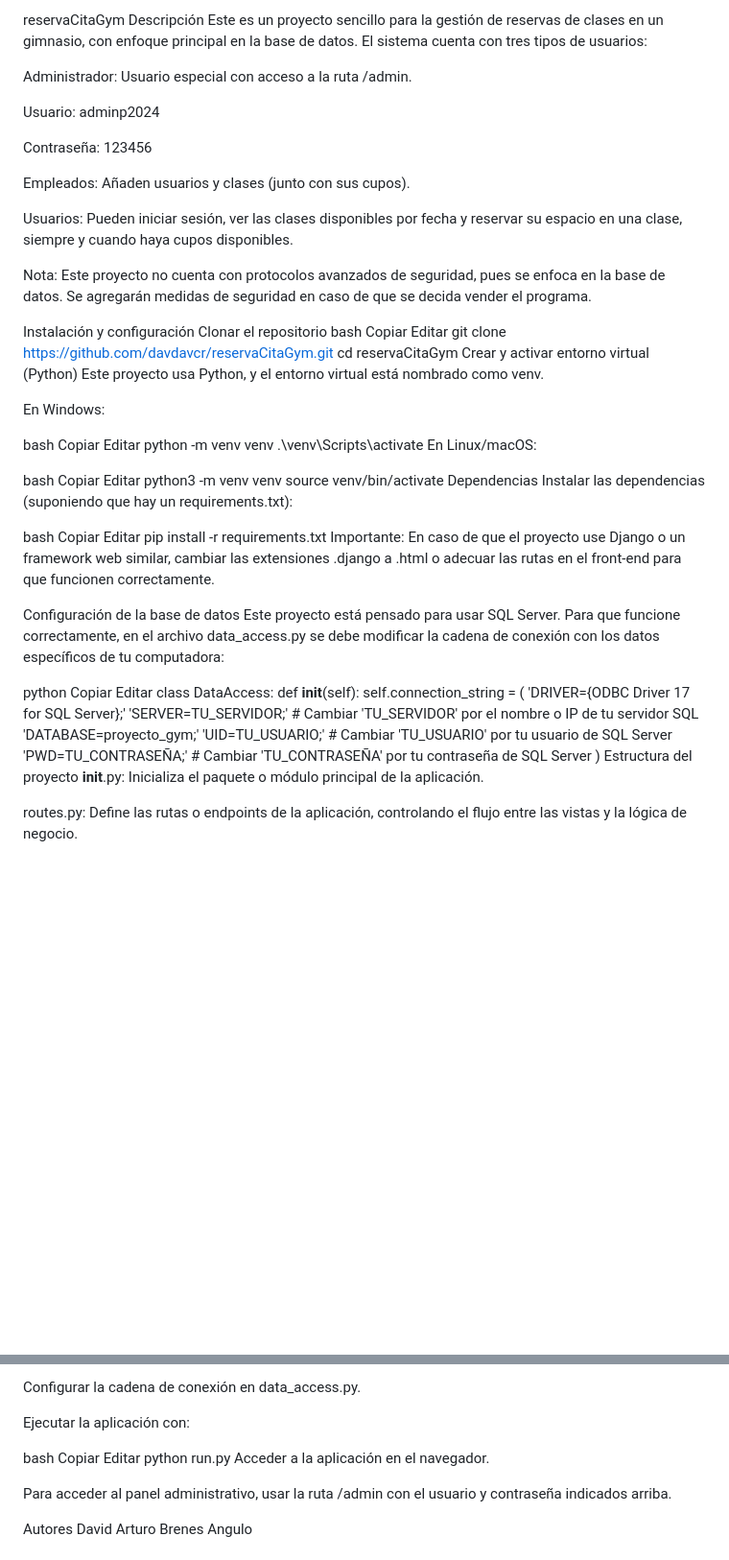
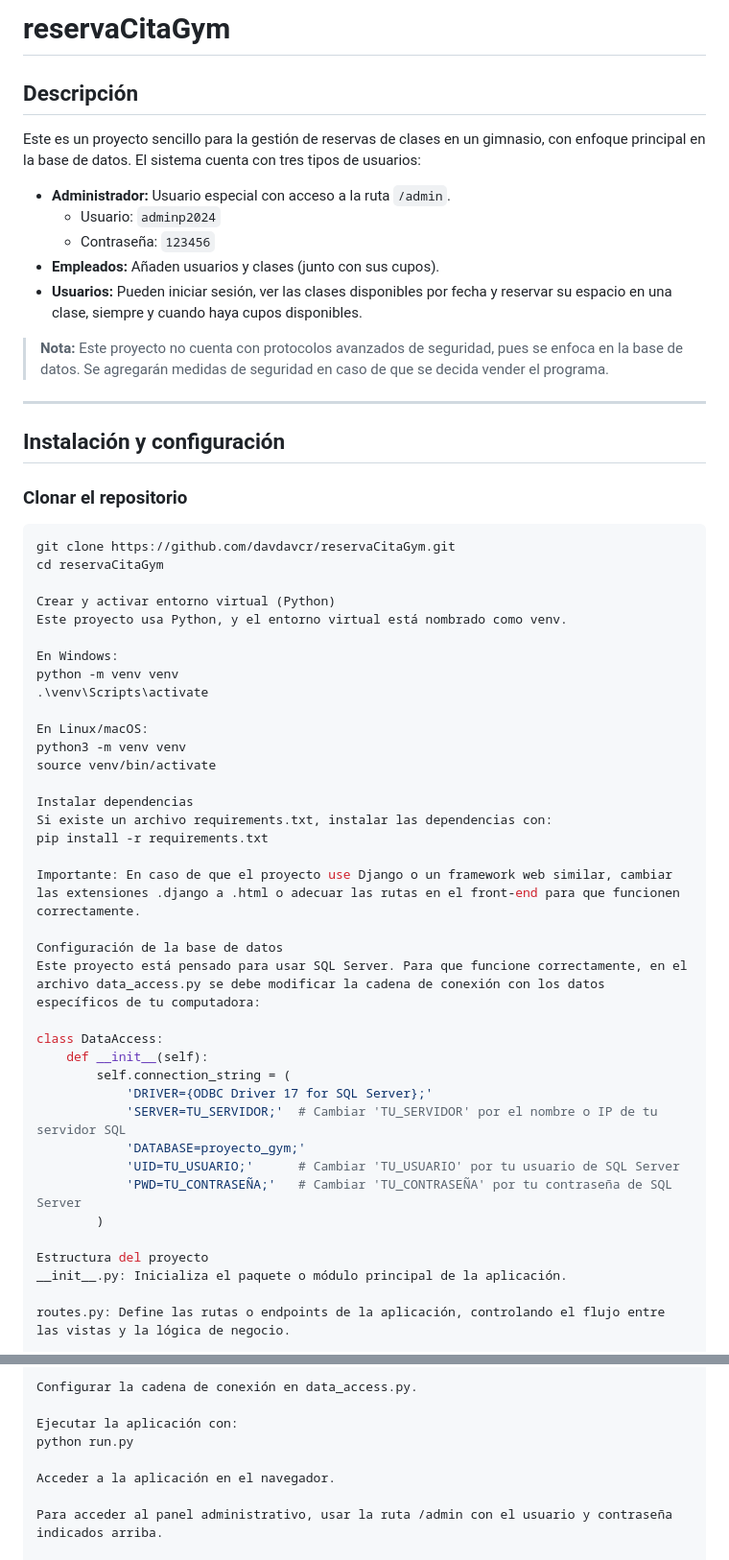
Before and after one commit to davdavcr/reservaCitaGym, a Markdown page: README.md, 2 parts joined by grey strips. Shown: that part at 96% size. Drawn GitHub-style; blank space fills up the shorter version.

Commit message:
Update README.md
CAMBIOS HECHOS

````diff
--- a/README.md
+++ b/README.md
@@ -1,58 +1,47 @@
-reservaCitaGym
-Descripción
+# reservaCitaGym
+
+## Descripción
+
 Este es un proyecto sencillo para la gestión de reservas de clases en un gimnasio, con enfoque principal en la base de datos. El sistema cuenta con tres tipos de usuarios:
 
-Administrador: Usuario especial con acceso a la ruta /admin.
+- **Administrador:** Usuario especial con acceso a la ruta `/admin`.
+  - Usuario: `adminp2024`
+  - Contraseña: `123456`
+- **Empleados:** Añaden usuarios y clases (junto con sus cupos).
+- **Usuarios:** Pueden iniciar sesión, ver las clases disponibles por fecha y reservar su espacio en una clase, siempre y cuando haya cupos disponibles.
 
-Usuario: adminp2024
+> **Nota:** Este proyecto no cuenta con protocolos avanzados de seguridad, pues se enfoca en la base de datos. Se agregarán medidas de seguridad en caso de que se decida vender el programa.
 
-Contraseña: 123456
+---
 
-Empleados: Añaden usuarios y clases (junto con sus cupos).
+## Instalación y configuración
 
-Usuarios: Pueden iniciar sesión, ver las clases disponibles por fecha y reservar su espacio en una clase, siempre y cuando haya cupos disponibles.
+### Clonar el repositorio
 
-Nota: Este proyecto no cuenta con protocolos avanzados de seguridad, pues se enfoca en la base de datos. Se agregarán medidas de seguridad en caso de que se decida vender el programa.
-
-Instalación y configuración
-Clonar el repositorio
-bash
-Copiar
-Editar
+```bash
 git clone https://github.com/davdavcr/reservaCitaGym.git
 cd reservaCitaGym
+
 Crear y activar entorno virtual (Python)
 Este proyecto usa Python, y el entorno virtual está nombrado como venv.
 
 En Windows:
-
-bash
-Copiar
-Editar
 python -m venv venv
 .\venv\Scripts\activate
+
 En Linux/macOS:
-
-bash
-Copiar
-Editar
 python3 -m venv venv
 source venv/bin/activate
-Dependencias
-Instalar las dependencias (suponiendo que hay un requirements.txt):
 
-bash
-Copiar
-Editar
+Instalar dependencias
+Si existe un archivo requirements.txt, instalar las dependencias con:
 pip install -r requirements.txt
+
 Importante: En caso de que el proyecto use Django o un framework web similar, cambiar las extensiones .django a .html o adecuar las rutas en el front-end para que funcionen correctamente.
 
 Configuración de la base de datos
 Este proyecto está pensado para usar SQL Server. Para que funcione correctamente, en el archivo data_access.py se debe modificar la cadena de conexión con los datos específicos de tu computadora:
 
-python
-Copiar
-Editar
 class DataAccess:
     def __init__(self):
         self.connection_string = (
@@ -62,6 +51,7 @@ class DataAccess:
             'UID=TU_USUARIO;'      # Cambiar 'TU_USUARIO' por tu usuario de SQL Server
             'PWD=TU_CONTRASEÑA;'   # Cambiar 'TU_CONTRASEÑA' por tu contraseña de SQL Server
         )
+
 Estructura del proyecto
 __init__.py: Inicializa el paquete o módulo principal de la aplicación.
 
@@ -105,11 +95,8 @@ Iniciar la base de datos ejecutando el script SQL para crear las tablas, procedi
 Configurar la cadena de conexión en data_access.py.
 
 Ejecutar la aplicación con:
+python run.py
 
-bash
-Copiar
-Editar
-python run.py
 Acceder a la aplicación en el navegador.
 
 Para acceder al panel administrativo, usar la ruta /admin con el usuario y contraseña indicados arriba.
````
Also changed, not shown: other parts of README.md (+1 -1 lines).
